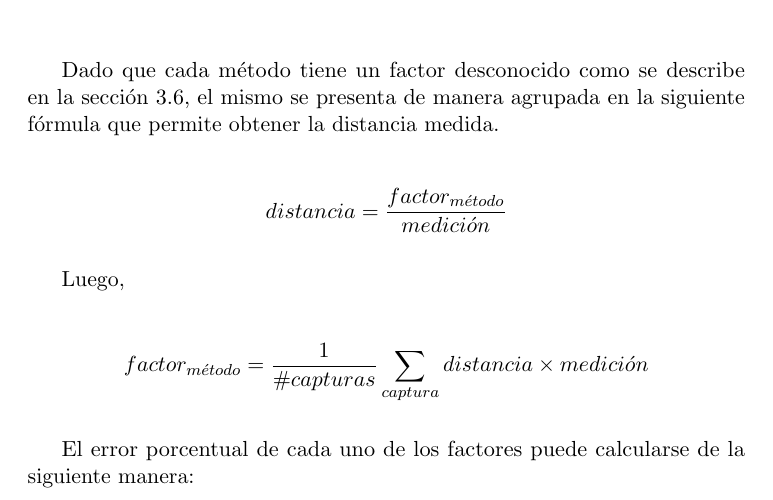
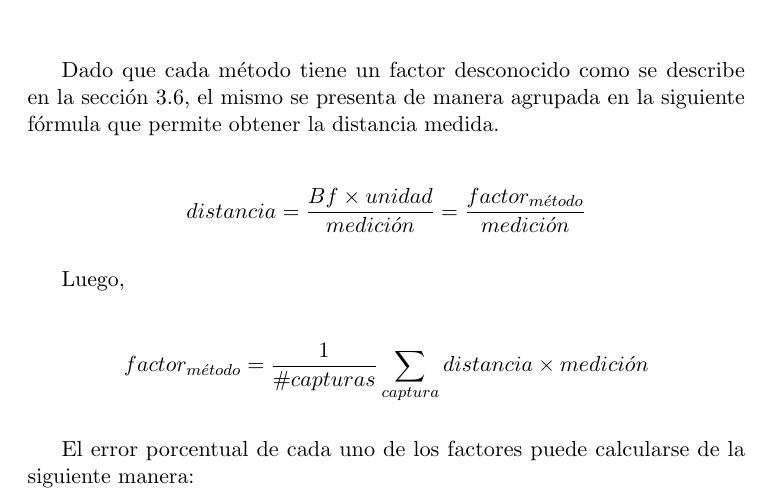
Before and after one commit to esneider/minoru, a LaTeX document (doc/report.tex): part of page 30 of 46, cut so that both start at the same text. Compiled offline with pdfLaTeX.

Commit message:
fbhsdgfdsa

```diff
--- a/doc/report.tex
+++ b/doc/report.tex
@@ -679,7 +679,7 @@ Luego se presentan los valores obtenidos para los indicadores de precisión, rec
 Dado que cada método tiene un factor desconocido como se describe en la sección 3.6, el mismo se presenta de manera agrupada en la siguiente fórmula que permite obtener la distancia medida.
 
 \[
-	distancia = \frac{ factor_{m\acute{e}todo} }{ medici\acute{o}n }
+    distancia = \frac{Bf \times unidad}{medici\acute{o}n} = \frac{ factor_{m\acute{e}todo} }{ medici\acute{o}n }
 \]
 
 Luego,
```
